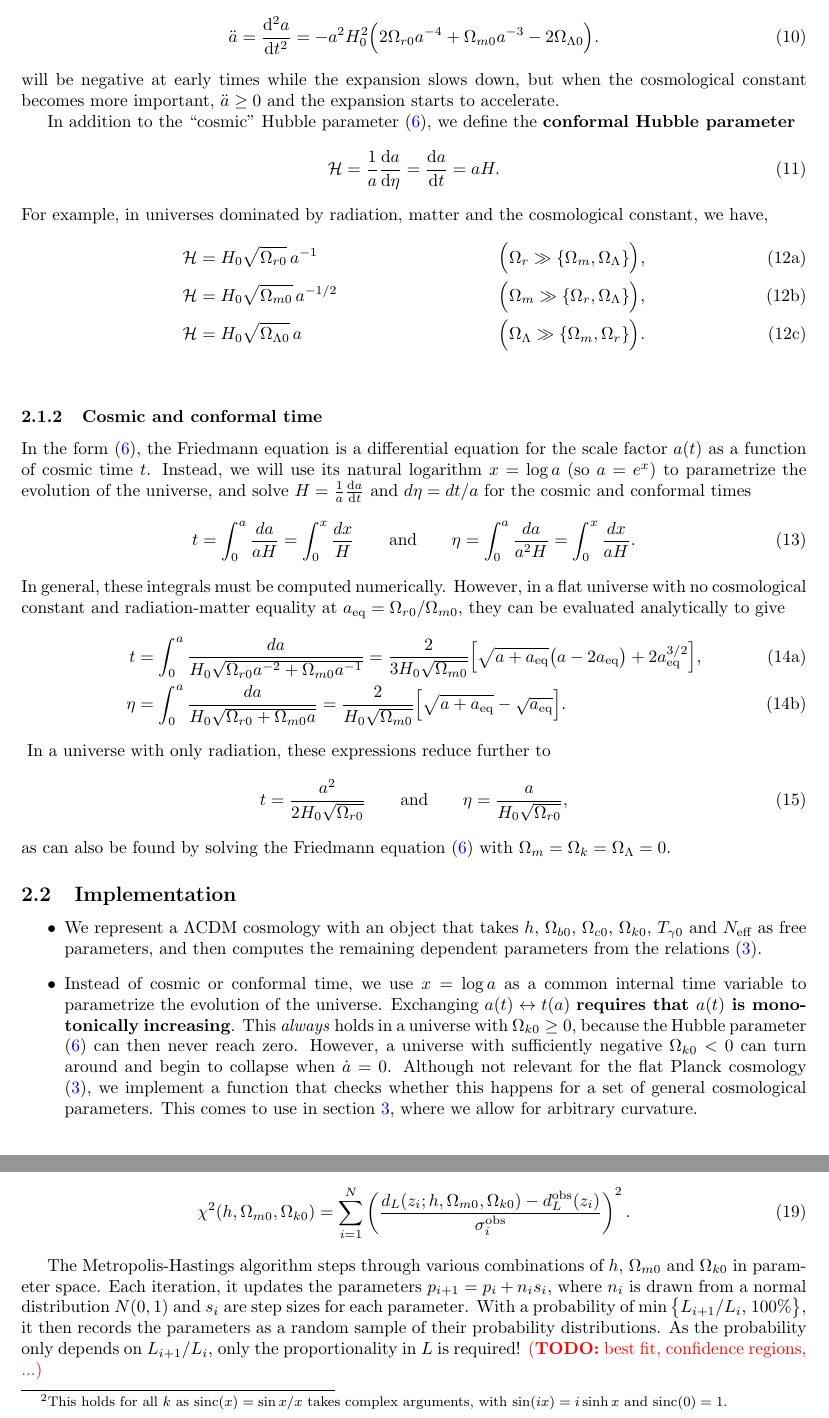
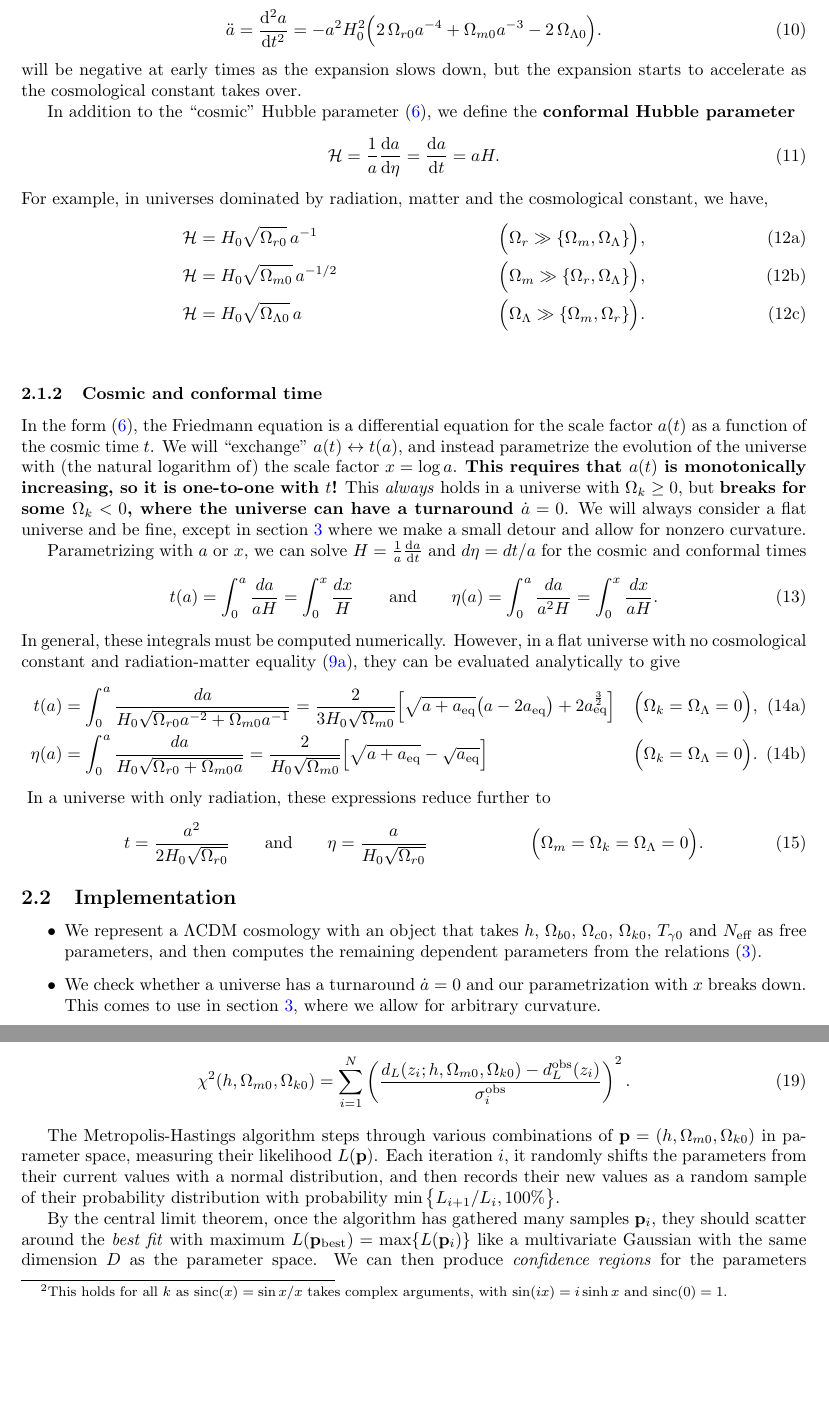
Before and after one commit to hersle/COMBO.jl, a LaTeX document (report/report.tex): two parts of pages 3 and 6 of 7 before the commit and two parts of pages 3 and 6 of 9 after it, joined at a grey line, cut so that both start at the same text, the shorter picture padded with empty space. Compiled offline with pdfLaTeX.

Commit message:
Write more

```diff
--- a/report/report.tex
+++ b/report/report.tex
@@ -14,7 +14,7 @@
 \usepackage{amssymb}
 \usepackage{graphicx}
 %\usepackage{txfonts}
-\usepackage[colorlinks=true, allcolors=blue]{hyperref}
+\usepackage[linktocpage=true, colorlinks=true, allcolors=blue]{hyperref}
 \usepackage[labelfont=bf]{caption}
 \usepackage[noabbrev]{cleveref}
 \usepackage{tensor}
@@ -176,11 +180,11 @@ so we define the scale factors at equality by
 
 Moreover, the acceleration of the scale factor
 \begin{equation}
-	\ddot{a} = \odv[2]{a}{t} = -a^2 H_0^2 \Big( 2 \Omega_{r0} a^{-4} + \Omega_{m0} a^{-3} - 2 \Omega_{\Lambda0} \Big).
+	\ddot{a} = \odv[2]{a}{t} = -a^2 H_0^2 \Big( 2 \, \Omega_{r0} a^{-4} + \Omega_{m0} a^{-3} - 2 \, \Omega_{\Lambda0} \Big).
 \label{eq_acceleration}
 \end{equation}
-will be negative at early times while the expansion slows down,
-but when the cosmological constant becomes more important, $\ddot{a} \geq 0$ and the expansion starts to accelerate.
+will be negative at early times as the expansion slows down,
+but the expansion starts to accelerate as the cosmological constant takes over.
 
 In addition to the ``cosmic'' Hubble parameter \eqref{eq_friedmann},
 we define the \textbf{conformal Hubble parameter}
@@ -198,68 +202,48 @@ we have,
 \end{align}
 \label{eq_conformal_hubble_dominated}
 \end{subequations}
-\iffalse
-\begin{equation}
-	\mathcal{H} = \Bigg\{
-		H_0 \sqrt{\Omega_{r0}} a^{-1}, \,\,
-		H_0 \sqrt{\Omega_{m0}} a^{-1/2}, \,\,
-		H_0 \sqrt{\Omega_{\Lambda0}} a
-	\Bigg\}
-\label{eq_conformal_hubble_dominated}
-\end{equation}
-\fi
-\iffalse
-\begin{equation}
-\begin{aligned}
-	\mathcal{H} &= H_0 \sqrt{\Omega_{r0}} e^{-x}, &
-	\frac{\mathcal{H}'}{\mathcal{H}} &= -1, &
-	\frac{\mathcal{H}''}{\mathcal{H}} &= 1 & \Big(\Omega_r \gg \{\Omega_m,\Omega_\Lambda\}\Big) \\
-	\mathcal{H} &= H_0 \sqrt{\Omega_{r0}} e^{-\frac12x}, &
-	\frac{\mathcal{H}'}{\mathcal{H}} &= -\frac12 &
-	\frac{\mathcal{H}''}{\mathcal{H}} &= \frac14 & \Big(\Omega_m \gg \{\Omega_r,\Omega_\Lambda\}\Big) \\
-	\mathcal{H} &= H_0 \sqrt{\Omega_{r0}} e^{+x}, &
-	\frac{\mathcal{H}'}{\mathcal{H}} &= +1, &
-	\frac{\mathcal{H}''}{\mathcal{H}} &= 1 & \Big(\Omega_\Lambda \gg \{\Omega_r,\Omega_m\}\Big).\\
-\end{aligned}
-\label{eq_conformal_hubble_dominated}
-\end{equation}
-\fi
 
 \subsubsection{Cosmic and conformal time}
 
 In the form \eqref{eq_friedmann},
 the Friedmann equation is a differential equation for the scale factor $a(t)$
-as a function of cosmic time $t$.
-Instead, we will use its natural logarithm $x = \log a$ (so $a = e^x$) to parametrize the evolution of the universe,
-and solve $H = \frac1a \odv{a}{t}$ and $d\eta = dt / a$ for the cosmic and conformal times
+as a function of the cosmic time $t$.
+We will ``exchange'' $a(t) \leftrightarrow t(a)$, and instead parametrize the evolution of the universe with (the natural logarithm of) the scale factor $x = \log a$.
+\textbf{This requires that $a(t)$ is monotonically increasing, so it is one-to-one with $t$!}
+This \emph{always} holds in a universe with $\Omega_{k} \geq 0$,
+but \textbf{breaks for some $\Omega_{k} < 0$, where the universe can have a turnaround $\dot{a} = 0$}.
+We will always consider a flat universe and be fine,
+except in \cref{sec_supernova} where we make a small detour and allow for nonzero curvature.
+
+Parametrizing with $a$ or $x$, we can solve $H = \frac1a \odv{a}{t}$ and $d\eta = dt / a$ for the cosmic and conformal times
 \begin{equation}
-	t = \int_0^a \frac{da}{aH} = \int_0^x \frac{dx}{H}
+	t(a) = \int_0^a \frac{da}{aH} = \int_0^x \frac{dx}{H}
 	\qquad \text{and} \qquad
-	\eta = \int_0^a \frac{da}{a^2 H} = \int_0^x \frac{dx}{aH}.
+	\eta(a) = \int_0^a \frac{da}{a^2 H} = \int_0^x \frac{dx}{aH}.
 \label{eq_cosmic_conformal_time}
 \end{equation}
 In general, these integrals must be computed numerically.
-However, in a flat universe with no cosmological constant and radiation-matter equality at $a_\text{eq} = \Omega_{r0}/\Omega_{m0}$,
+However, in a flat universe with no cosmological constant and radiation-matter equality \eqref{eq_equality_radiation_matter},
 they can be evaluated analytically to give
 \begin{subequations}
 \begin{align}
-	t &= \int_0^a \frac{da}{H_0 \sqrt{\Omega_{r0}a^{-2} + \Omega_{m0}a^{-1}}}
-	   = \frac{2}{3 H_0 \sqrt{\Omega_{m0}}} \Big[\sqrt{a + a_\text{eq}} \big(a - 2 a_\text{eq}\big) + 2 a_\text{eq}^{3/2} \Big]
+	t(a) &= \int_0^a \frac{da}{H_0 \sqrt{\Omega_{r0}a^{-2} + \Omega_{m0}a^{-1}}}
+	      = \frac{2}{3 H_0 \sqrt{\Omega_{m0}}} \Big[\sqrt{a + a_\text{eq}} \big(a - 2 a_\text{eq}\big) + 2 a_\text{eq}^\frac32 \Big] && \Big(\Omega_k=\Omega_\Lambda=0\Big)
 	\label{eq_cosmic_time_anal}, \\
-	\eta &= \int_0^a \frac{da}{H_0 \sqrt{\Omega_{r0} + \Omega_{m0} a}}
-		 = \frac{2}{H_0 \sqrt{\Omega_{m0}}} \Big[ \sqrt{a + a_\text{eq}} - \sqrt{a_\text{eq}}\Big]
+	\eta(a) &= \int_0^a \frac{da}{H_0 \sqrt{\Omega_{r0} + \Omega_{m0} a}}
+		     = \frac{2}{H_0 \sqrt{\Omega_{m0}}} \Big[ \sqrt{a + a_\text{eq}} - \sqrt{a_\text{eq}}\Big] && \Big(\Omega_k=\Omega_\Lambda=0\Big)
 	\label{eq_conformal_time_anal}.
 \end{align}
 \label{eq_cosmic_conformal_time_anal}
 \end{subequations}
 In a universe with only radiation, these expressions reduce further to
-\begin{equation}
-	t = \frac{a^2}{2 H_0 \sqrt{\Omega_{r0}}}
+\begin{align}
+	t &= \frac{a^2}{2 H_0 \sqrt{\Omega_{r0}}}
 	\qquad \text{and} \qquad
-	\eta = \frac{a}{H_0 \sqrt{\Omega_{r0}}},
+	\eta = \frac{a}{H_0 \sqrt{\Omega_{r0}}}
+	&& \Big(\Omega_m=\Omega_k=\Omega_\Lambda=0\Big).
 \label{eq_cosmic_conformal_time_anal_radiation}
-\end{equation}
-as can also be found by solving the Friedmann equation \eqref{eq_friedmann} with $\Omega_{m} = \Omega_{k} = \Omega_{\Lambda} = 0$.
+\end{align}
 
 
 \subsection{Implementation}
@@ -268,13 +252,7 @@ as can also be found by solving the Friedmann equation \eqref{eq_friedmann} with
 \begin{itemize}
 	\item We represent a $\Lambda$CDM cosmology with an object that takes $h$, $\Omega_{b0}$, $\Omega_{c0}$, $\Omega_{k0}$, $T_{\gamma0}$ and $N_\text{eff}$ as free parameters,
 	      and then computes the remaining dependent parameters from the relations \eqref{eq_planck2018}.
-	\item Instead of cosmic or conformal time, we use $x = \log a$ as a common internal time variable to parametrize the evolution of the universe.
-	      Exchanging $a(t) \leftrightarrow t(a)$ \textbf{requires that $a(t)$ is monotonically increasing}.
-	      This \emph{always} holds in a universe with $\Omega_{k0} \geq 0$,
-	      because the Hubble parameter \eqref{eq_friedmann} can then never reach zero.
-	      However, a universe with sufficiently negative $\Omega_{k0} < 0$ can turn around and begin to collapse when $\dot{a}=0$.
-	      Although not relevant for the flat Planck cosmology \eqref{eq_planck2018},
-	      we implement a function that checks whether this happens for a set of general cosmological parameters.
+	\item We check whether a universe has a turnaround $\dot{a} = 0$ and our parametrization with $x$ breaks down.
 	      This comes to use in \cref{sec_supernova}, where we allow for arbitrary curvature.
 	\item We compute $\mathcal{H}(x)$ and its derivatives $\odv{\mathcal{H}}/{x}$ and $\odv[2]{\mathcal{H}}/{x}$ analytically based on the Friedmann equation \eqref{eq_friedmann}.
 	      The derivatives can be derived without a lot of work by noting that
@@ -443,10 +423,12 @@ the likelihood function that rates the fit is $L \propto e^{-\chi^2/2}$, where t
 \label{eq_chi2}
 \end{equation}
 
-The Metropolis-Hastings algorithm steps through various combinations of $h$, $\Omega_{m0}$ and $\Omega_{k0}$ in parameter space.
-Each iteration, it updates the parameters $p_{i+1} = p_i + n_i s_i$,
-where $n_i$ is drawn from a normal distribution $N(0,1)$ and $s_i$ are step sizes for each parameter.
-With a probability of $\min\big\{L_{i+1}/L_i$, 100\%\big\},
-it then records the parameters as a random sample of their probability distributions.
-As the probability only depends on $L_{i+1}/L_i$, only the proportionality in $L$ is required!
-\TODO{best fit, confidence regions, ...}
+The Metropolis-Hastings algorithm steps through various combinations of $\mathbf{p} = (h,\Omega_{m0},\Omega_{k0})$ in parameter space, measuring their likelihood $L(\mathbf{p})$.
+Each iteration $i$, it randomly shifts the parameters from their current values with a normal distribution,
+and then records their new values as a random sample of their probability distribution with probability $\min\big\{L_{i+1}/L_i, 100\%\big\}$.
+
+By the central limit theorem, once the algorithm has gathered many samples $\mathbf{p}_i$,
+they should scatter around the \emph{best fit}
+with maximum $L(\mathbf{p}_\text{best}) = \max\{L(\mathbf{p}_i)\}$
+like a multivariate Gaussian with the same dimension $D$ as the parameter space.
+We can then produce \emph{confidence regions} for the parameters
@@ -452,0 +438 @@ As the probability only depends on $L_{i+1}/L_i$, only the proportionality in $L
+\begin{equation}
```
Also changed, not shown: report/report.tex (149 more changed lines), 1 other file.
